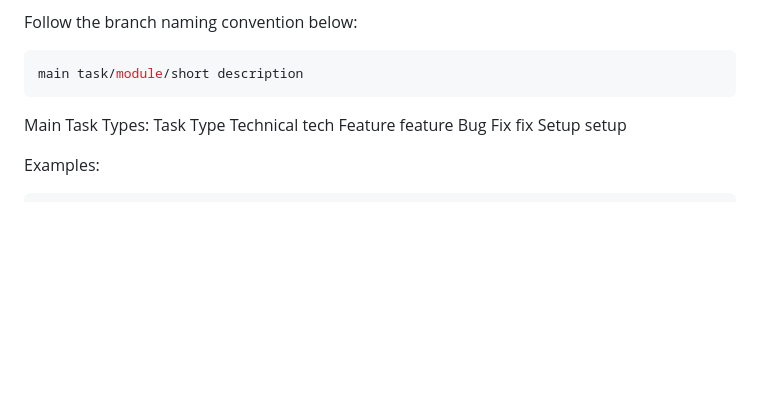
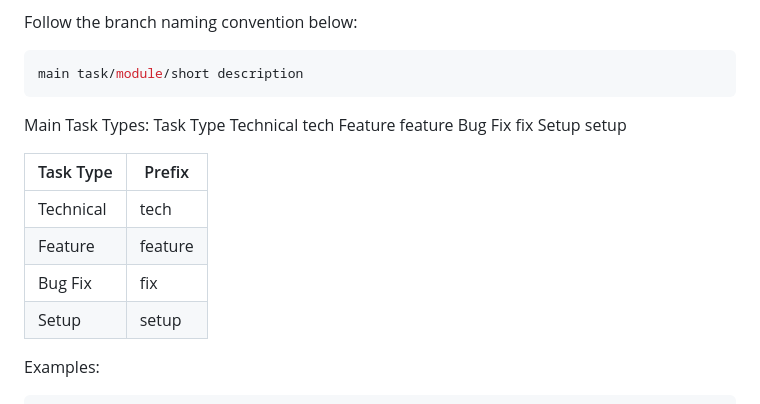
Before and after one commit to LikeYasay/CSIT327-G1-Arcasys, a Markdown page: README.md, the part around the change. GitHub-like rendering; blank space fills up the shorter version.

````diff
--- a/README.md
+++ b/README.md
@@ -60,6 +60,16 @@ Feature        feature
 Bug Fix        fix
 Setup          setup
 
+| Task Type   | Prefix   |
+|-------------|----------|
+| Technical   | tech     |
+| Feature     | feature  |
+| Bug Fix     | fix      |
+| Setup       | setup    |
+
+
+
+
 Examples:
 ```bash
 git branch feature/login/create_login ui
````
